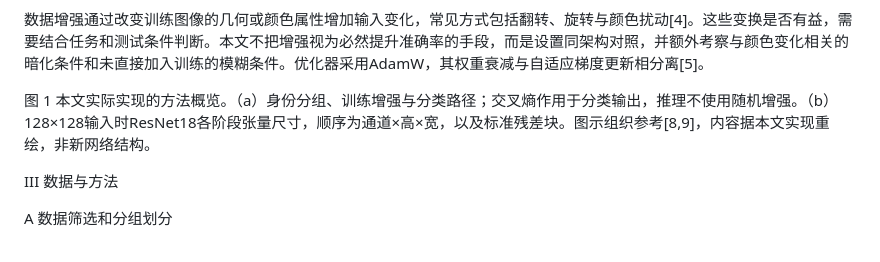
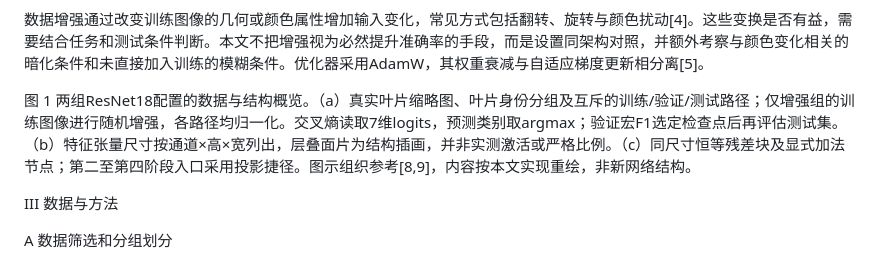
Before and after one commit to a1524365962-cyber/tomato-leaf-disease-course, a Markdown page: paper_text.md, the part around the change. GitHub-like rendering.

```diff
--- a/paper_text.md
+++ b/paper_text.md
@@ -34,7 +34,7 @@ Hughes和Salathé介绍了面向植物健康研究的开放图像资源[1]。Moh
 
 数据增强通过改变训练图像的几何或颜色属性增加输入变化，常见方式包括翻转、旋转与颜色扰动[4]。这些变换是否有益，需要结合任务和测试条件判断。本文不把增强视为必然提升准确率的手段，而是设置同架构对照，并额外考察与颜色变化相关的暗化条件和未直接加入训练的模糊条件。优化器采用AdamW，其权重衰减与自适应梯度更新相分离[5]。
 
-图 1  本文实际实现的方法概览。（a）身份分组、训练增强与分类路径；交叉熵作用于分类输出，推理不使用随机增强。（b）128×128输入时ResNet18各阶段张量尺寸，顺序为通道×高×宽，以及标准残差块。图示组织参考[8,9]，内容据本文实现重绘，非新网络结构。
+图 1  两组ResNet18配置的数据与结构概览。（a）真实叶片缩略图、叶片身份分组及互斥的训练/验证/测试路径；仅增强组的训练图像进行随机增强，各路径均归一化。交叉熵读取7维logits，预测类别取argmax；验证宏F1选定检查点后再评估测试集。（b）特征张量尺寸按通道×高×宽列出，层叠面片为结构插画，并非实测激活或严格比例。（c）同尺寸恒等残差块及显式加法节点；第二至第四阶段入口采用投影捷径。图示组织参考[8,9]，内容按本文实现重绘，非新网络结构。
 
 III  数据与方法
 
```
Also changed, not shown: FIGURE_CONTRACT.md (+4 -0 lines), README.md (+7 -1 lines), figures/model_overview.png, figures/model_overview_preview.png (added), 7 other files.
